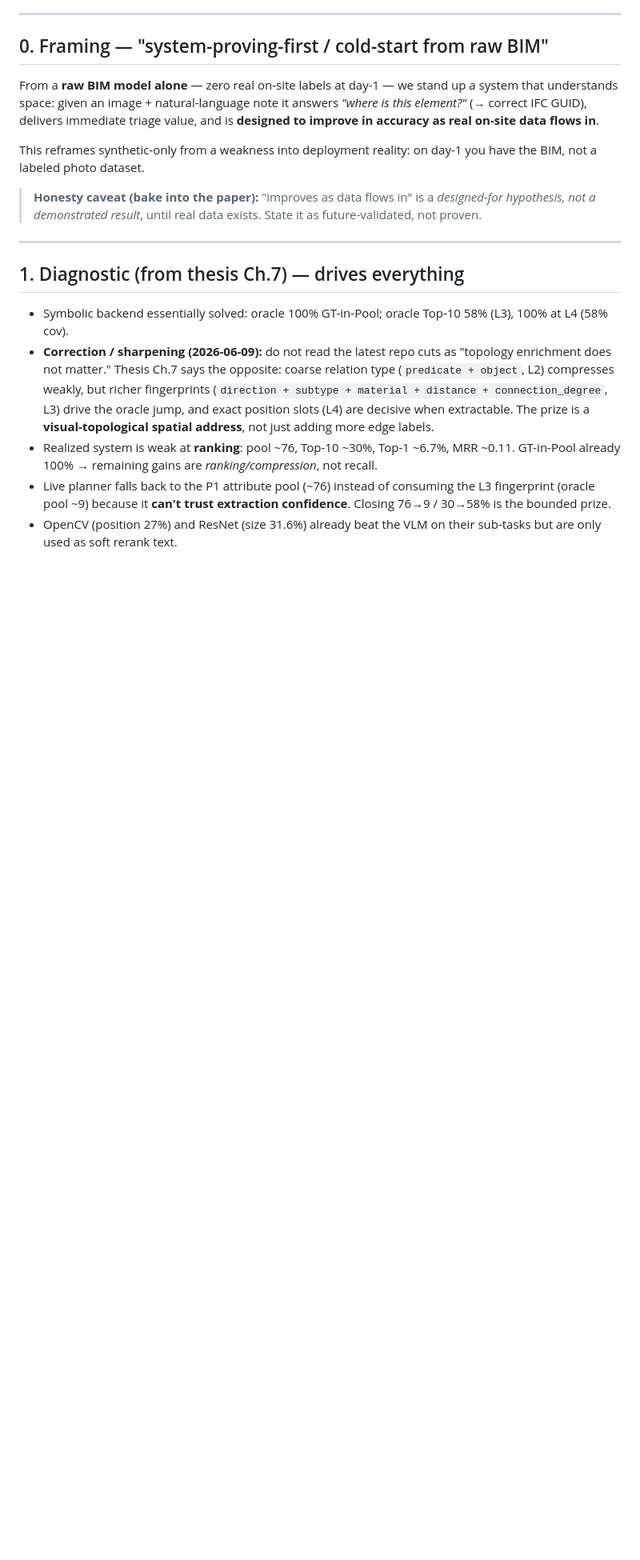
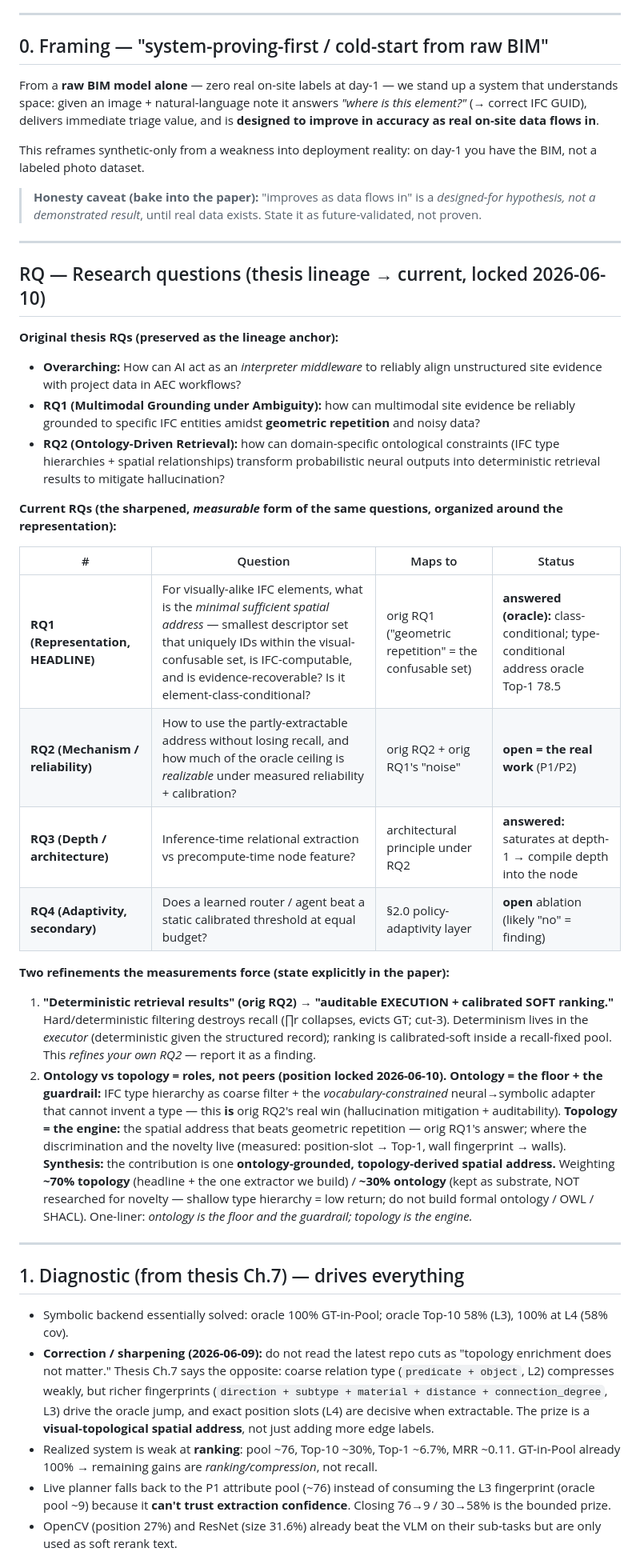
Before and after one commit to hyChia88/aec-interpreter, a Markdown page: docs/ROADMAP.md, the part around the change. Shown at 80% size. Drawn GitHub-style; blank space fills up the shorter version.

Commit message:
Add RQ reconciliation: thesis RQs -> current RQ1-4 + ontology/topology position
Maps the original thesis RQs (interpreter middleware; multimodal grounding under
ambiguity; ontology-driven retrieval) to current RQ1 (spatial-address representation,
headline) / RQ2 (mechanism+reliability) / RQ3 (depth) / RQ4 (adaptivity). Two measured
refinements stated: (1) 'deterministic retrieval' -> 'auditable execution + calibrated
soft ranking' (hard filter kills recall); (2) ontology vs topology = roles not peers --
ontology = floor + hallucination-guardrail (vocab-constrained adapter, type coarse
filter), topology = engine (spatial address, the discriminator + novelty). ~70/30;
synthesis = one ontology-grounded, topology-derived spatial address; don't build formal
ontology/OWL/SHACL. Mirrored in the planning note.

Co-Authored-By: Claude Opus 4.8 <noreply@anthropic.com>

```diff
--- a/docs/ROADMAP.md
+++ b/docs/ROADMAP.md
@@ -19,6 +19,46 @@ have the BIM, not a labeled photo dataset.
 > **Honesty caveat (bake into the paper):** "improves as data flows in" is a
 > *designed-for hypothesis, not a demonstrated result*, until real data exists.
 > State it as future-validated, not proven.
+
+---
+
+## RQ — Research questions (thesis lineage → current, locked 2026-06-10)
+
+**Original thesis RQs (preserved as the lineage anchor):**
+- **Overarching:** How can AI act as an *interpreter middleware* to reliably align
+  unstructured site evidence with project data in AEC workflows?
+- **RQ1 (Multimodal Grounding under Ambiguity):** how can multimodal site evidence be
+  reliably grounded to specific IFC entities amidst **geometric repetition** and noisy data?
+- **RQ2 (Ontology-Driven Retrieval):** how can domain-specific ontological constraints (IFC
+  type hierarchies + spatial relationships) transform probabilistic neural outputs into
+  deterministic retrieval results to mitigate hallucination?
+
+**Current RQs (the sharpened, *measurable* form of the same questions, organized around the
+representation):**
+
+| # | Question | Maps to | Status |
+|---|---|---|---|
+| **RQ1 (Representation, HEADLINE)** | For visually-alike IFC elements, what is the *minimal sufficient spatial address* — smallest descriptor set that uniquely IDs within the visual-confusable set, is IFC-computable, and is evidence-recoverable? Is it element-class-conditional? | orig RQ1 ("geometric repetition" = the confusable set) | **answered (oracle):** class-conditional; type-conditional address oracle Top-1 78.5 |
+| **RQ2 (Mechanism / reliability)** | How to use the partly-extractable address without losing recall, and how much of the oracle ceiling is *realizable* under measured reliability + calibration? | orig RQ2 + orig RQ1's "noise" | **open = the real work** (P1/P2) |
+| **RQ3 (Depth / architecture)** | Inference-time relational extraction vs precompute-time node feature? | architectural principle under RQ2 | **answered:** saturates at depth-1 → compile depth into the node |
+| **RQ4 (Adaptivity, secondary)** | Does a learned router / agent beat a static calibrated threshold at equal budget? | §2.0 policy-adaptivity layer | **open** ablation (likely "no" = finding) |
+
+**Two refinements the measurements force (state explicitly in the paper):**
+1. **"Deterministic retrieval results" (orig RQ2) → "auditable EXECUTION + calibrated SOFT
+   ranking."** Hard/deterministic filtering destroys recall (∏r collapses, evicts GT; cut-3).
+   Determinism lives in the *executor* (deterministic given the structured record); ranking is
+   calibrated-soft inside a recall-fixed pool. This *refines your own RQ2* — report it as a finding.
+2. **Ontology vs topology = roles, not peers (position locked 2026-06-10).**
+   **Ontology = the floor + the guardrail:** IFC type hierarchy as coarse filter + the
+   *vocabulary-constrained* neural→symbolic adapter that cannot invent a type — this **is** orig
+   RQ2's real win (hallucination mitigation + auditability). **Topology = the engine:** the
+   spatial address that beats geometric repetition — orig RQ1's answer; where the discrimination
+   and the novelty live (measured: position-slot → Top-1, wall fingerprint → walls).
+   **Synthesis:** the contribution is one **ontology-grounded, topology-derived spatial address.**
+   Weighting **~70% topology** (headline + the one extractor we build) / **~30% ontology** (kept
+   as substrate, NOT researched for novelty — shallow type hierarchy = low return; do not build
+   formal ontology / OWL / SHACL). One-liner: *ontology is the floor and the guardrail; topology
+   is the engine.*
 
 ---
 
```
